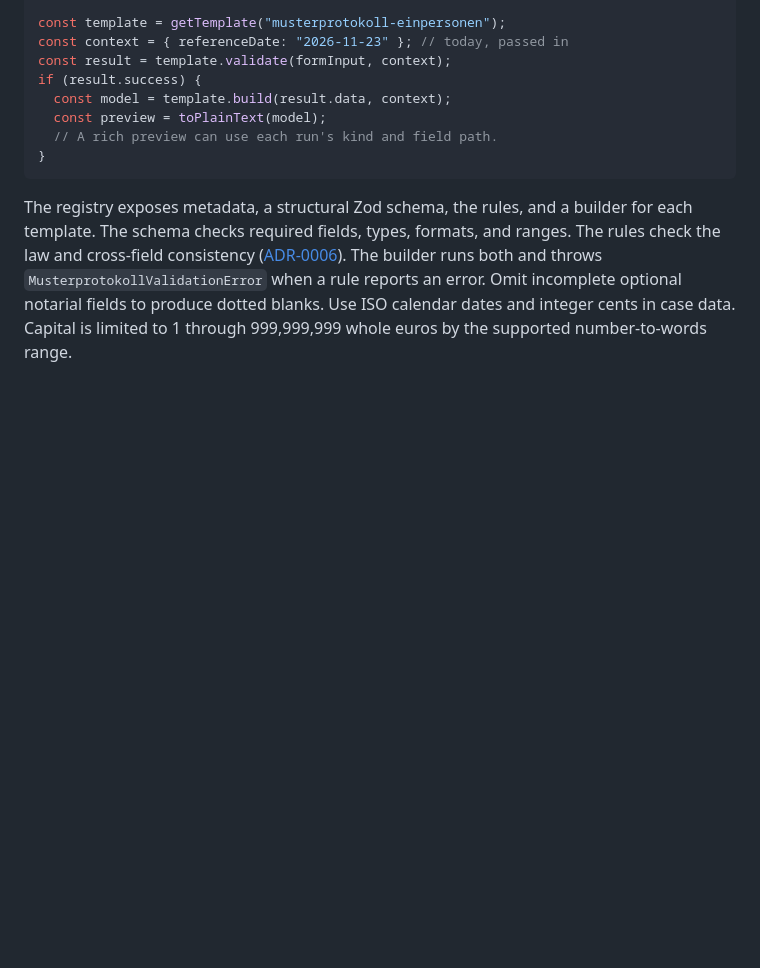
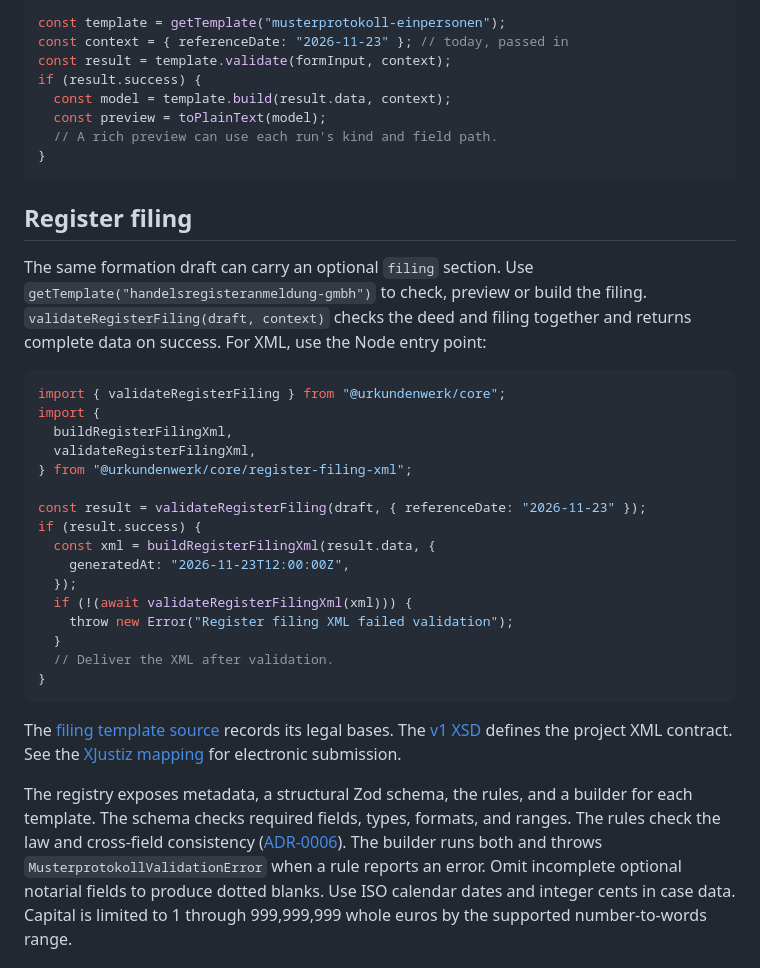
Before and after one commit to Timerk/urkundenwerk, a Markdown page: packages/core/README.md, the part around one of its changes. GitHub-like rendering; blank space fills up the shorter version.

Commit message:
docs: describe register filing and map the XJustiz concepts

````diff
--- a/packages/core/README.md
+++ b/packages/core/README.md
@@ -22,6 +22,38 @@ if (result.success) {
   // A rich preview can use each run's kind and field path.
 }
 ```
+
+## Register filing
+
+The same formation draft can carry an optional `filing` section. Use
+`getTemplate("handelsregisteranmeldung-gmbh")` to check, preview or build
+the filing. `validateRegisterFiling(draft, context)` checks the deed and
+filing together and returns complete data on success. For XML, use the
+Node entry point:
+
+```ts
+import { validateRegisterFiling } from "@urkundenwerk/core";
+import {
+  buildRegisterFilingXml,
+  validateRegisterFilingXml,
+} from "@urkundenwerk/core/register-filing-xml";
+
+const result = validateRegisterFiling(draft, { referenceDate: "2026-11-23" });
+if (result.success) {
+  const xml = buildRegisterFilingXml(result.data, {
+    generatedAt: "2026-11-23T12:00:00Z",
+  });
+  if (!(await validateRegisterFilingXml(xml))) {
+    throw new Error("Register filing XML failed validation");
+  }
+  // Deliver the XML after validation.
+}
+```
+
+The [filing template source](src/templates/handelsregisteranmeldung-gmbh/SOURCE.md)
+records its legal bases. The [v1 XSD](schemas/registeranmeldung-v1.xsd)
+defines the project XML contract. See the
+[XJustiz mapping](../../docs/xjustiz-mapping.md) for electronic submission.
 
 The registry exposes metadata, a structural Zod schema, the rules, and a
 builder for each template. The schema checks required fields, types,
````
Also changed, not shown: other parts of packages/core/README.md (+1 -1 lines), README.md (+18 -10 lines), docs/adr/0010-register-filing-and-xml.md (added, +52 -0 lines), docs/design.md (+4 -0 lines), docs/xjustiz-mapping.md (added, +32 -0 lines), docs/screenshots/builder.png, docs/screenshots/register-filing.png (added).
